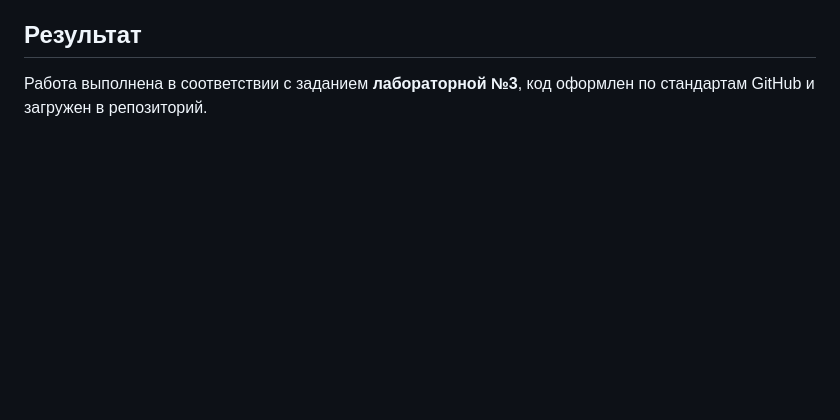
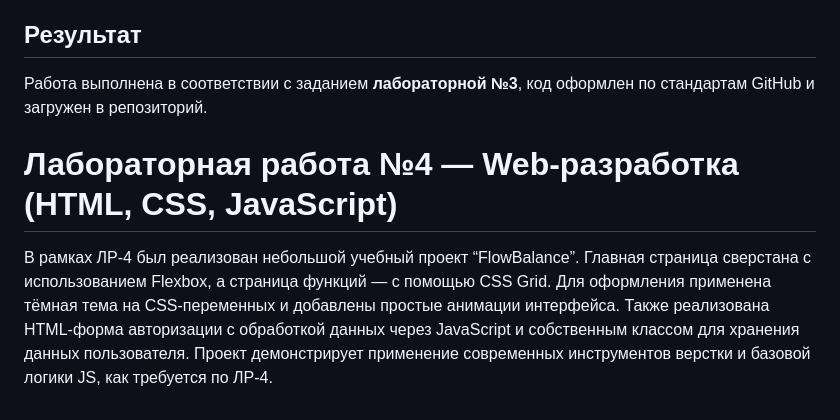
Before and after one commit to Nazarsiska735/web6404-Nazarov_SA, a Markdown page: README.md, the part around the change. Drawn GitHub-style; blank space fills up the shorter version.

```diff
--- a/README.md
+++ b/README.md
@@ -58,3 +58,7 @@
 
 ## Результат
 Работа выполнена в соответствии с заданием **лабораторной №3**, код оформлен по стандартам GitHub и загружен в репозиторий.
+
+# Лабораторная работа №4 — Web-разработка (HTML, CSS, JavaScript)
+
+В рамках ЛР-4 был реализован небольшой учебный проект “FlowBalance”. Главная страница сверстана с использованием Flexbox, а страница функций — с помощью CSS Grid. Для оформления применена тёмная тема на CSS-переменных и добавлены простые анимации интерфейса. Также реализована HTML-форма авторизации с обработкой данных через JavaScript и собственным классом для хранения данных пользователя. Проект демонстрирует применение современных инструментов верстки и базовой логики JS, как требуется по ЛР-4.
```
